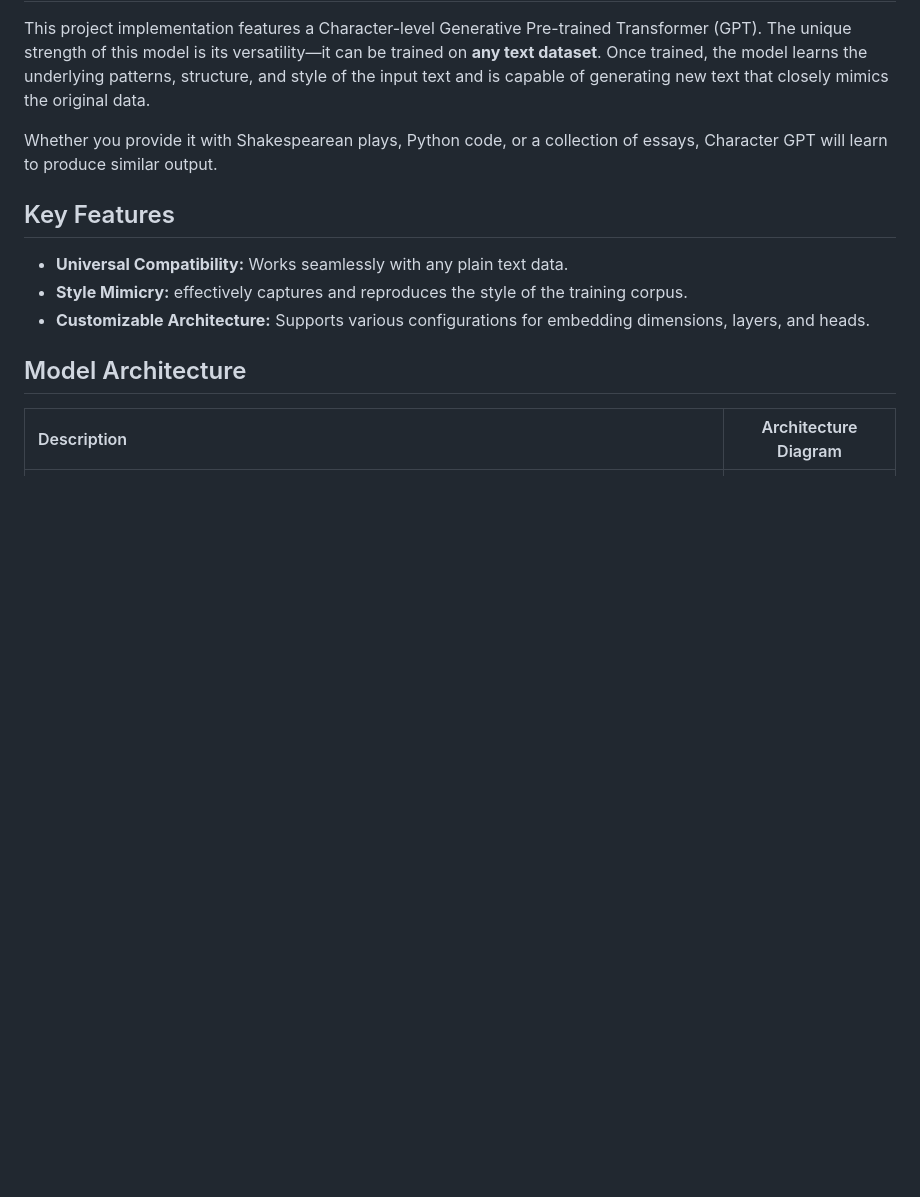
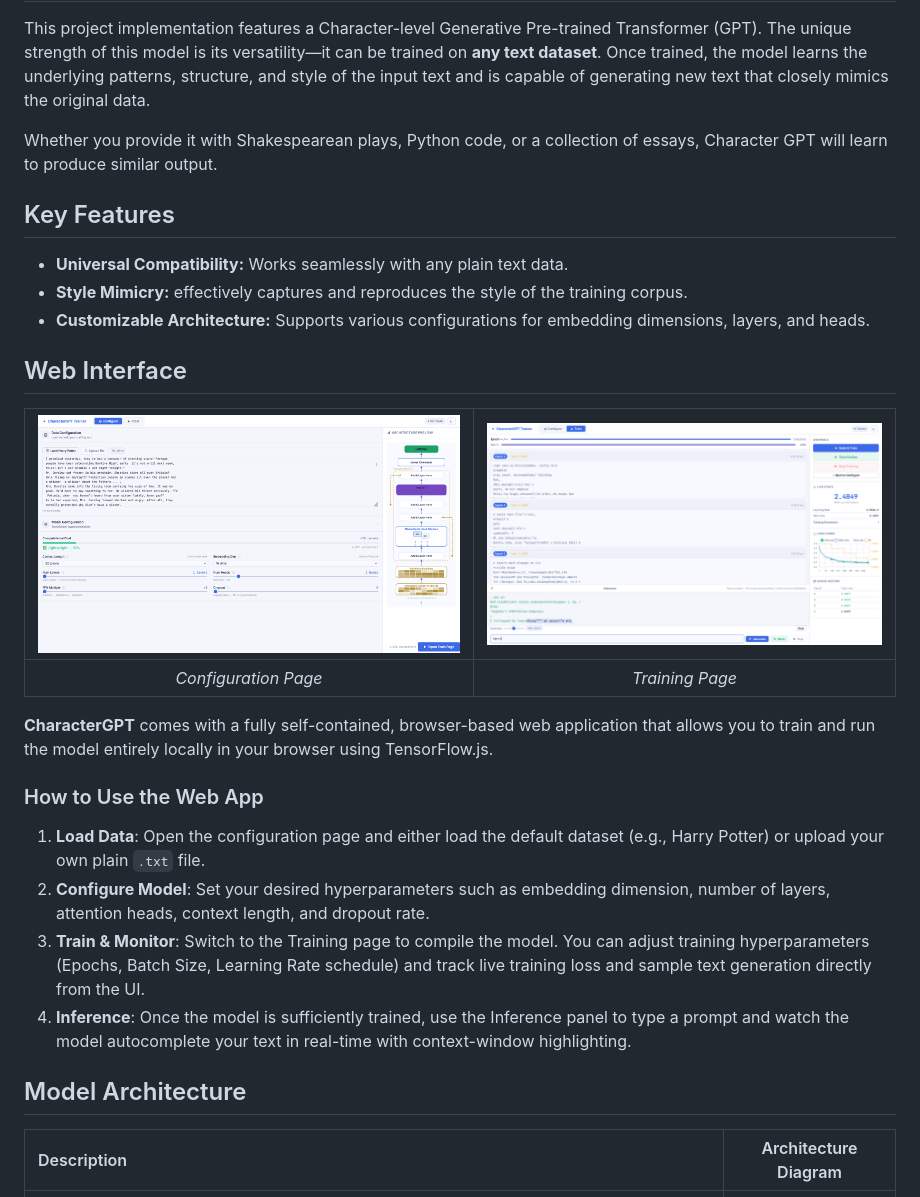
Before and after one commit to raj-neelam/CharGPT, a Markdown page: README.md, the part around the change. GitHub-like rendering; pictures changed too: website/images/config_w.png (added), website/images/train_w.png (added); blank space fills up the shorter version.

Commit message:
added readme for web

```diff
--- a/README.md
+++ b/README.md
@@ -11,6 +11,20 @@ Whether you provide it with Shakespearean plays, Python code, or a collection of
 - **Universal Compatibility:** Works seamlessly with any plain text data.
 - **Style Mimicry:** effectively captures and reproduces the style of the training corpus.
 - **Customizable Architecture:** Supports various configurations for embedding dimensions, layers, and heads.
+
+## Web Interface
+
+![Config Page](./website/images/config_w.png) | ![Train Page](./website/images/train_w.png)
+:---:|:---:
+*Configuration Page* | *Training Page*
+
+**CharacterGPT** comes with a fully self-contained, browser-based web application that allows you to train and run the model entirely locally in your browser using TensorFlow.js.
+
+### How to Use the Web App
+1. **Load Data**: Open the configuration page and either load the default dataset (e.g., Harry Potter) or upload your own plain `.txt` file.
+2. **Configure Model**: Set your desired hyperparameters such as embedding dimension, number of layers, attention heads, context length, and dropout rate.
+3. **Train & Monitor**: Switch to the Training page to compile the model. You can adjust training hyperparameters (Epochs, Batch Size, Learning Rate schedule) and track live training loss and sample text generation directly from the UI.
+4. **Inference**: Once the model is sufficiently trained, use the Inference panel to type a prompt and watch the model autocomplete your text in real-time with context-window highlighting.
 
 ## Model Architecture
 
```
Also changed, not shown: 2 other files.
